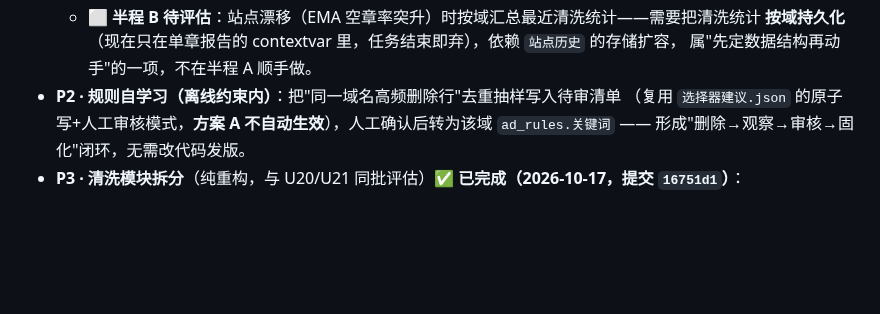
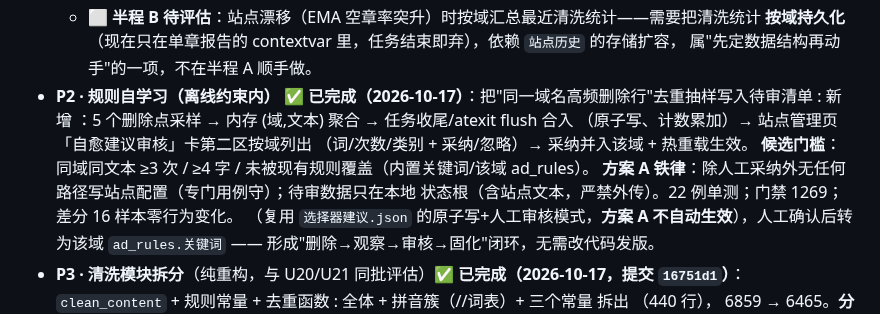
Before and after one commit to HHH-SABER/book-crawler, a Markdown page: 文档/实施计划.md, the part around the change. Drawn GitHub-style; blank space fills up the shorter version.

Commit message:
docs(C6): P2 规则自学习完成 — 四步闭环落地, 状态回填

```diff
--- a/文档/实施计划.md
+++ b/文档/实施计划.md
@@ -476,7 +476,14 @@ requests 本会按 URL 自动生成正确 Host，手写该行无任何收益。
   - ⬜ **半程 B 待评估**：站点漂移（EMA 空章率突升）时按域汇总最近清洗统计——需要把清洗统计
     **按域持久化**（现在只在单章报告的 contextvar 里，任务结束即弃），依赖 `站点历史` 的存储扩容，
     属"先定数据结构再动手"的一项，不在半程 A 顺手做。
-- **P2 · 规则自学习（离线约束内）**：把"同一域名高频删除行"去重抽样写入待审清单
+- **P2 · 规则自学习（离线约束内）** ✅ **已完成（2026-10-17）**：把"同一域名高频删除行"去重抽样写入待审清单
+:
+  新增 ：5 个删除点采样 → 内存 (域,文本) 聚合 → 任务收尾/atexit flush 合入
+  （原子写、计数累加）→ 站点管理页「自愈建议审核」卡第二区按域列出
+  （词/次数/类别 + 采纳/忽略）→ 采纳并入该域  + 热重载生效。
+  **候选门槛**：同域同文本 ≥3 次 / ≥4 字 / 未被现有规则覆盖（内置关键词/该域 ad_rules）。
+  **方案 A 铁律**：除人工采纳外无任何路径写站点配置（专门用例守）；待审数据只在本地
+  状态根（含站点文本，严禁外传）。22 例单测；门禁 1269；差分 16 样本零行为变化。
   （复用 `选择器建议.json` 的原子写+人工审核模式，**方案 A 不自动生效**），人工确认后转为该域
   `ad_rules.关键词` —— 形成"删除→观察→审核→固化"闭环，无需改代码发版。
 - **P3 · 清洗模块拆分**（纯重构，与 U20/U21 同批评估）✅ **已完成（2026-10-17，提交 `16751d1`）**：`clean_content` + 规则常量 + 去重函数
```
